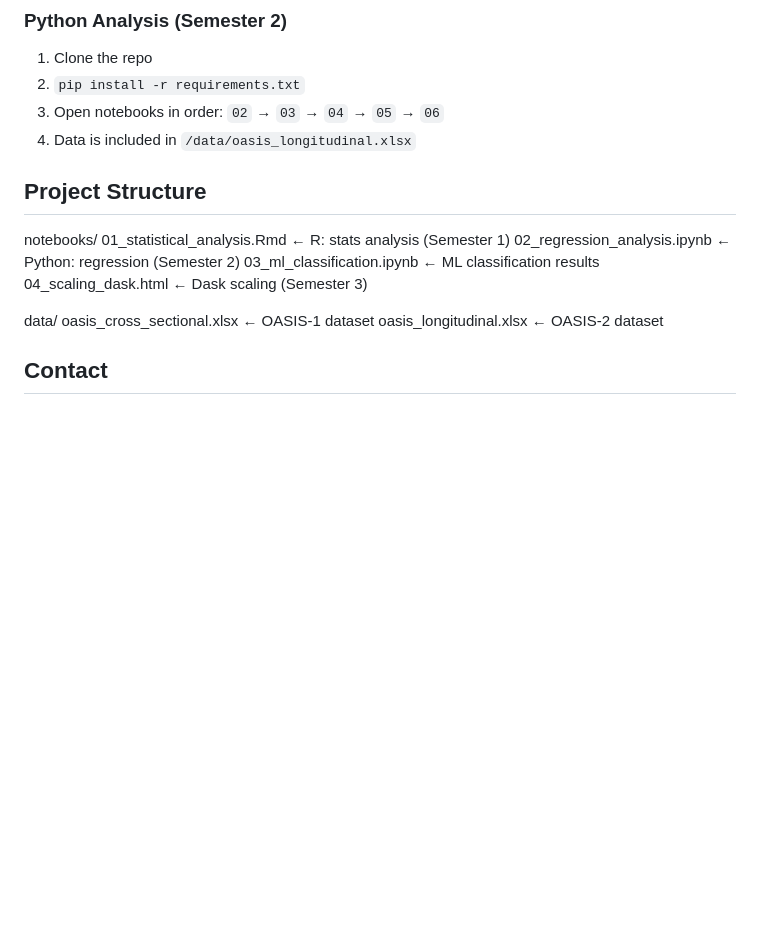
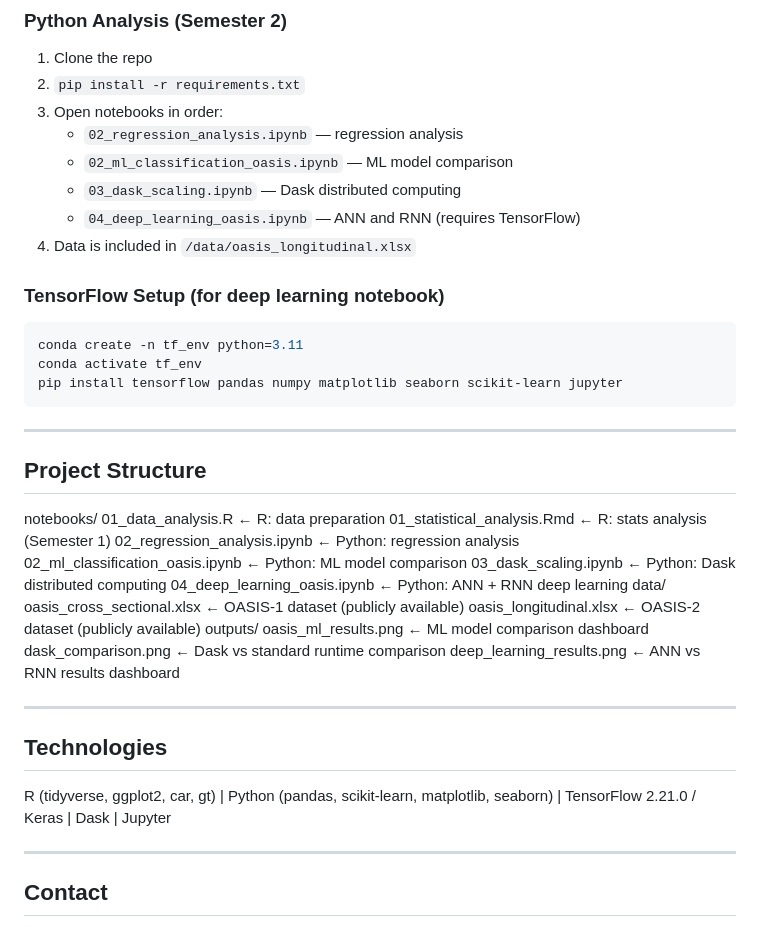
Before and after one commit to nikhithachaparla/Alzheimer-s-Disease-Progression--OASIS, a Markdown page: README.md, the part around one of its changes. Rendered like a GitHub page; blank space fills up the shorter version.

````diff
--- a/README.md
+++ b/README.md
@@ -68,21 +106,46 @@ Saint Louis University
 ### Python Analysis (Semester 2)
 1. Clone the repo
 2. `pip install -r requirements.txt`
-3. Open notebooks in order: `02` → `03` → `04` → `05` → `06`
+3. Open notebooks in order:
+   - `02_regression_analysis.ipynb` — regression analysis
+   - `02_ml_classification_oasis.ipynb` — ML model comparison
+   - `03_dask_scaling.ipynb` — Dask distributed computing
+   - `04_deep_learning_oasis.ipynb` — ANN and RNN (requires TensorFlow)
 4. Data is included in `/data/oasis_longitudinal.xlsx`
+
+### TensorFlow Setup (for deep learning notebook)
+```bash
+conda create -n tf_env python=3.11
+conda activate tf_env
+pip install tensorflow pandas numpy matplotlib seaborn scikit-learn jupyter
+```
+
+---
 
 ## Project Structure
 
 notebooks/
-01_statistical_analysis.Rmd     ← R: stats analysis (Semester 1)
-02_regression_analysis.ipynb    ← Python: regression (Semester 2)
-03_ml_classification.ipynb      ← ML classification results
-04_scaling_dask.html            ← Dask scaling (Semester 3)
+01_data_analysis.R                  ← R: data preparation
+01_statistical_analysis.Rmd         ← R: stats analysis (Semester 1)
+02_regression_analysis.ipynb        ← Python: regression analysis
+02_ml_classification_oasis.ipynb    ← Python: ML model comparison
+03_dask_scaling.ipynb               ← Python: Dask distributed computing
+04_deep_learning_oasis.ipynb        ← Python: ANN + RNN deep learning
+data/
+oasis_cross_sectional.xlsx          ← OASIS-1 dataset (publicly available)
+oasis_longitudinal.xlsx             ← OASIS-2 dataset (publicly available)
+outputs/
+oasis_ml_results.png                ← ML model comparison dashboard
+dask_comparison.png                 ← Dask vs standard runtime comparison
+deep_learning_results.png           ← ANN vs RNN results dashboard
 
-data/
-oasis_cross_sectional.xlsx      ← OASIS-1 dataset
-oasis_longitudinal.xlsx         ← OASIS-2 dataset
+---
 
+## Technologies
+R (tidyverse, ggplot2, car, gt) | Python (pandas, scikit-learn, matplotlib,
+seaborn) | TensorFlow 2.21.0 / Keras | Dask | Jupyter
+
+---
 
 ## Contact
 Nikhitha Chaparla | nikhitha.nikki.chaparla@gmail.com
````
Also changed, not shown: other parts of README.md (+47 -9 lines).
